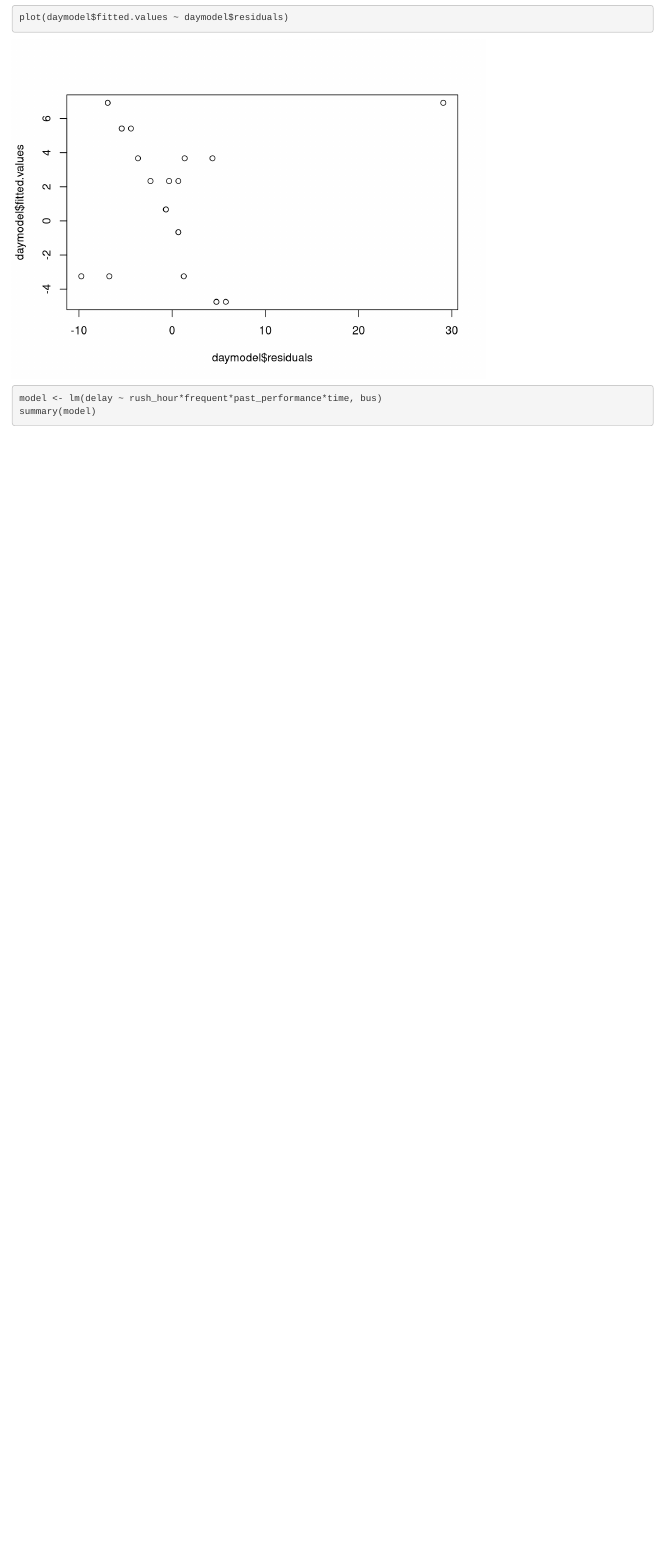
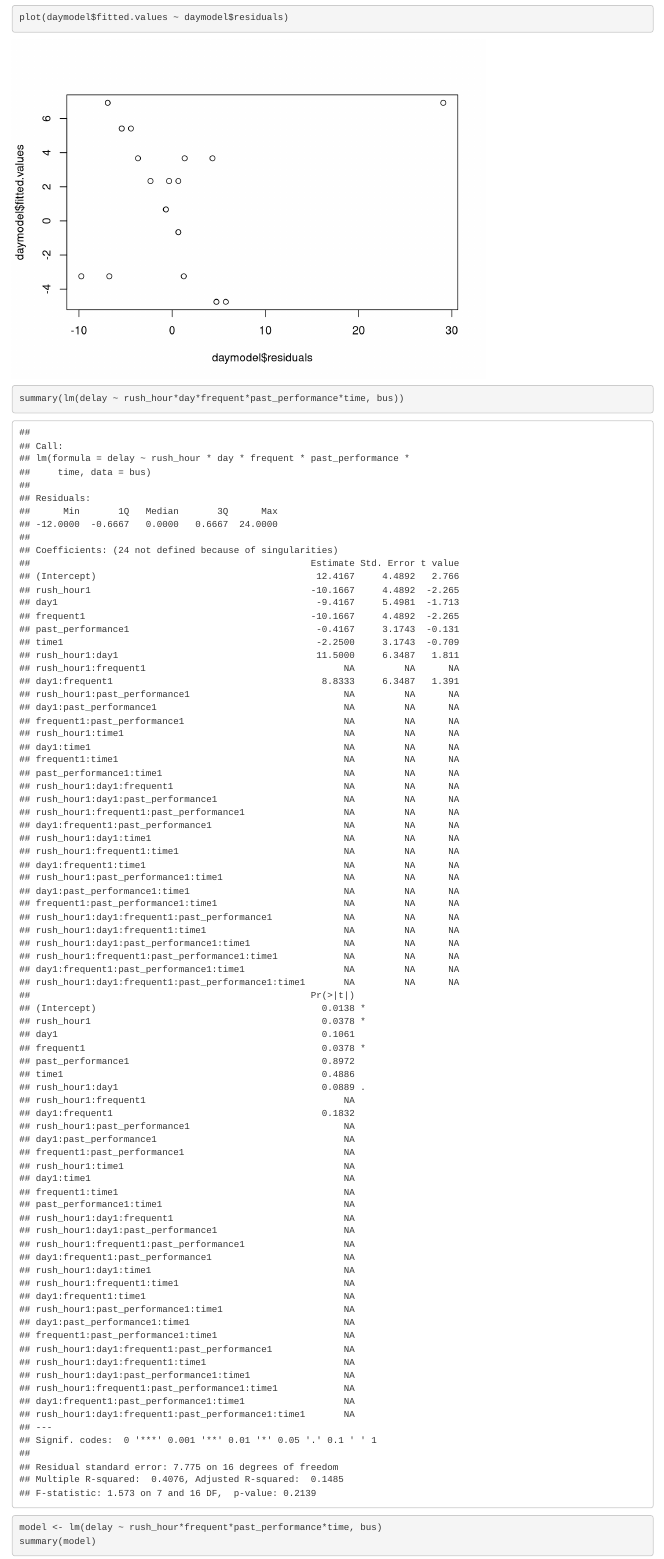
Before and after one commit to sm020402/project404, an R Markdown document (project.Rmd): the page in a window 1100 px wide, from 2070 px down. Rendered offline with R 4.5, knitr and Pandoc, with nearby package versions.

Commit message:
Added the full multiplicative model

````diff
--- a/project.Rmd
+++ b/project.Rmd
@@ -41,6 +41,9 @@ summary(daymodel)
 aov(daymodel)
 summary(aov(daymodel))
 plot(daymodel$fitted.values ~ daymodel$residuals)
+```
+```{r}
+summary(lm(delay ~ rush_hour*day*frequent*past_performance*time, bus))
 ```
 
 ```{r}
````
